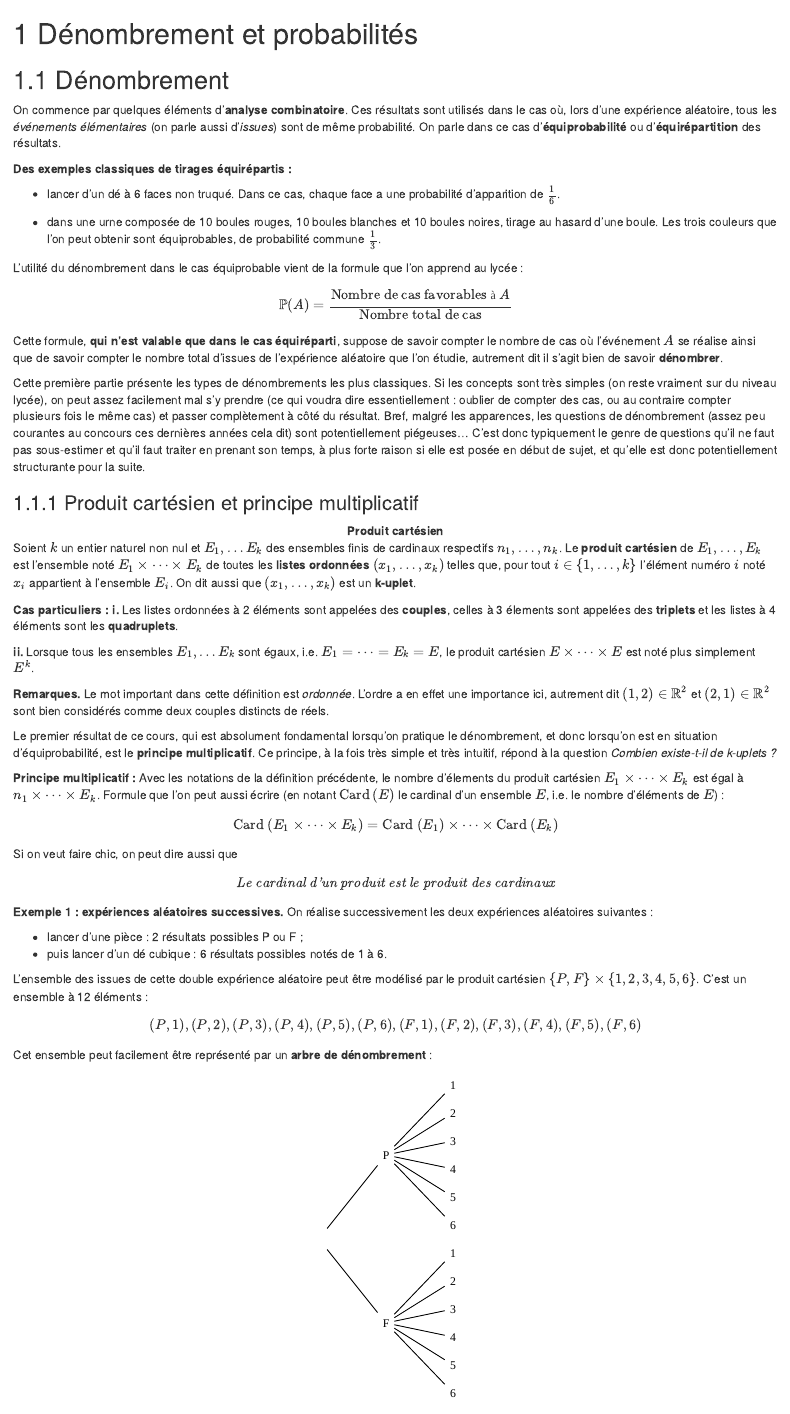
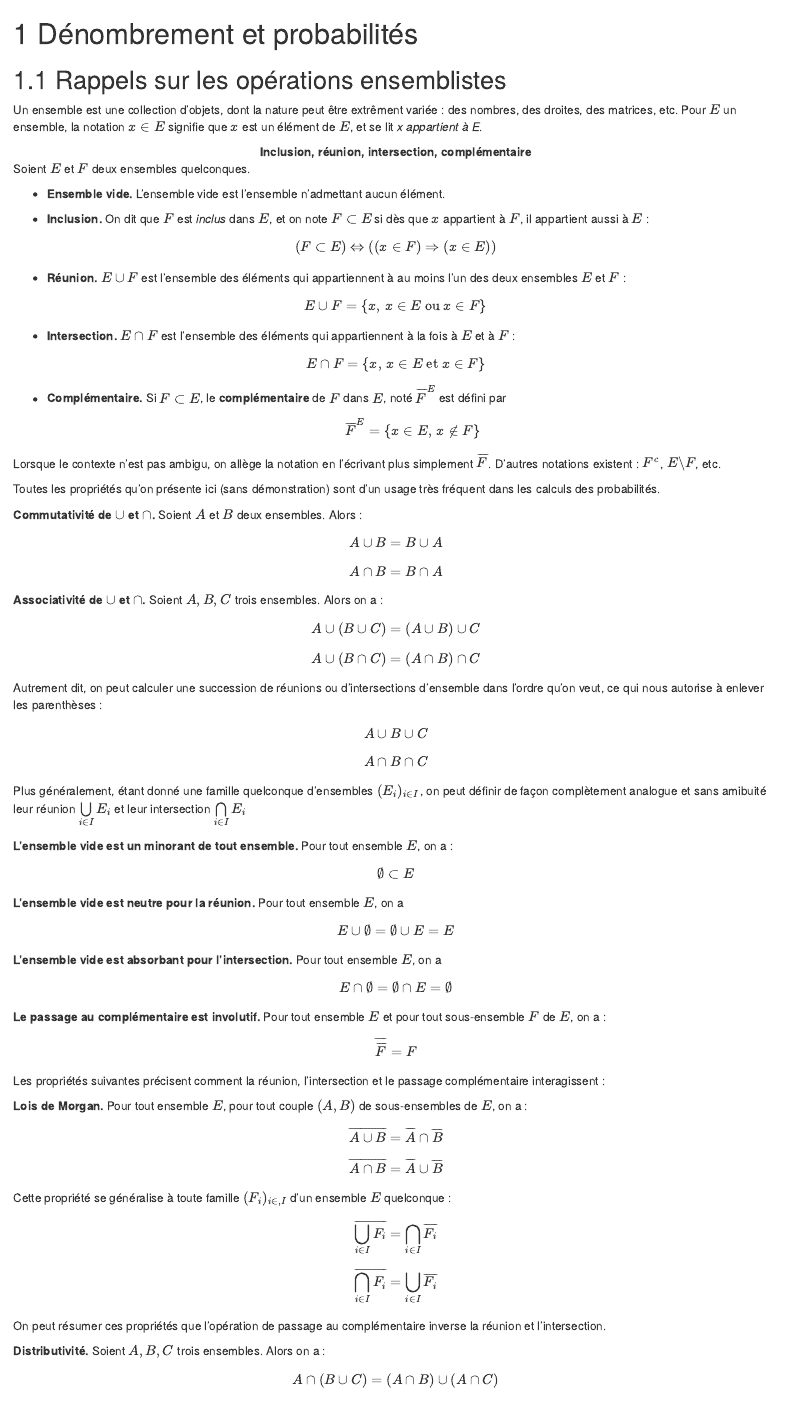
Before and after one commit to OlivierG1729/Admin_cours_probas_stat, an R Markdown document (1_Dénombrement_et_probabilités.Rmd): the page in a window 1100 px wide, from its top. Rendered offline with R 4.5, knitr and Pandoc, with nearby package versions; drawn as R Markdown's standard HTML page in place of the format the file asks for.

Commit message:
Ajout sur les opérations ensemblistes

```diff
--- a/1_Dénombrement_et_probabilités.Rmd
+++ b/1_Dénombrement_et_probabilités.Rmd
@@ -1,4 +1,115 @@
 # Dénombrement et probabilités
+
+## Rappels sur les opérations ensemblistes
+
+
+\noindent Un ensemble est une collection d'objets, dont la nature peut être extrêment variée : des nombres, des droites, des matrices, etc. Pour $E$ un ensemble, la notation $x\in E$ signifie que $x$ est un élément de $E$, et se lit *x appartient à E*.
+
+:::: {.defbox .def data-latex="important"}
+<center>**Inclusion, réunion, intersection, complémentaire**</center>
+
+\noindent Soient $E$ et $F$ deux ensembles quelconques.
+
+- **Ensemble vide.** L'ensemble vide est l'ensemble n'admettant aucun élément.
+
+- **Inclusion.** On dit que $F$ est *inclus* dans $E$, et on note $F\subset E$ si dès que $x$ appartient à $F$, il appartient aussi à $E$ :
+
+$$(F\subset E) \Leftrightarrow \left((x\in F)\Rightarrow (x\in E)\right)$$
+
+- **Réunion.** $E\cup F$ est l'ensemble des éléments qui appartiennent à au moins l'un des deux ensembles $E$ et $F$ :
+
+$$E\cup F=\{x, \, x\in E \text{ ou } x\in F\}$$
+
+- **Intersection.** $E\cap F$ est l'ensemble des éléments qui appartiennent à la fois à $E$ et à $F$ :
+
+$$E\cap F=\{x, \, x\in E \text{ et } x\in F\}$$
+
+- **Complémentaire.** Si $F\subset E$, le **complémentaire** de $F$ dans $E$, noté $\overline{F}^E$ est défini par
+$$\overline{F}^E=\{x\in E, \, x\not\in F\}$$
+
+
+\noindent Lorsque le contexte n'est pas ambigu, on allège la notation en l'écrivant plus simplement $\overline{F}$. D'autres notations existent : $F^c$, $E\backslash F$, etc.
+::::
+
+\noindent Toutes les propriétés qu'on présente ici (sans démonstration) sont d'un usage très fréquent dans les calculs des probabilités.
+
+
+:::: {.thmbox .thm data-latex="important"}
+
+**Commutativité de $\cup$ et $\cap$.** Soient $A$ et $B$ deux ensembles. Alors :
+
+$$A\cup B=B\cup A$$
+
+$$A\cap B=B\cap A$$
+
+**Associativité de $\cup$ et $\cap$.** Soient $A, B, C$ trois ensembles. Alors on a :
+
+$$A\cup(B\cup C)=(A\cup B)\cup C$$
+
+$$A\cup(B\cap C)=(A\cap B)\cap C$$
+
+\noindent Autrement dit, on peut calculer une succession de réunions ou d'intersections d'ensemble dans l'ordre qu'on veut, ce qui nous autorise à enlever les parenthèses :
+
+$$A\cup B\cup C$$
+
+$$A\cap B\cap C$$
+
+\noindent Plus généralement, étant donné une famille quelconque d'ensembles $(E_i)_{i\in I}$, on peut définir de façon complètement analogue et sans amibuité leur réunion $\bigcup\limits_{i\in I}E_i$ et leur intersection $\bigcap\limits_{i\in I}E_i$
+
+\noindent
+
+**L'ensemble vide est un minorant de tout ensemble.** Pour tout ensemble $E$, on a :
+
+$$\emptyset\subset E$$
+
+\noindent
+
+**L'ensemble vide est neutre pour la réunion.** Pour tout ensemble $E$, on a
+
+$$E\cup\emptyset=\emptyset\cup E=E$$
+
+\noindent
+
+**L'ensemble vide est absorbant pour l'intersection.** Pour tout ensemble $E$, on a
+
+$$E\cap\emptyset=\emptyset\cap E=\emptyset$$
+
+\noindent
+
+**Le passage au complémentaire est involutif.** Pour tout ensemble $E$ et pour tout sous-ensemble $F$ de $E$, on a :
+
+$$\overline{\overline{F}}=F$$
+::::
+
+
+\noindent Les propriétés suivantes précisent comment la réunion, l'intersection et le passage complémentaire interagissent :
+
+:::: {.thmbox .thm data-latex="important"}
+
+\noindent
+
+**Lois de Morgan.** Pour tout ensemble $E$, pour tout couple $(A, B)$ de sous-ensembles de $E$, on a :
+
+$$\overline{A\cup B}=\overline{A}\cap\overline{B}$$
+$$\overline{A\cap B}=\overline{A}\cup\overline{B}$$
+\noindent Cette propriété se généralise à toute famille $(F_i)_{i\in, I}$ d'un ensemble $E$ quelconque :
+
+$$\overline{\bigcup\limits_{i\in I} F_i}=\bigcap\limits_{i\in I}\overline{F_i}$$
+
+$$\overline{\bigcap\limits_{i\in I} F_i}=\bigcup\limits_{i\in I}\overline{F_i}$$
+\noindent On peut résumer ces propriétés que l'opération de passage au complémentaire inverse la réunion et l'intersection.
+
+\noindent
+
+**Distributivité.** Soient $A, B, C$ trois ensembles. Alors on a :
+
+$$A\cap(B\cup C)=(A\cap B)\cup(A\cap C)$$
+$$A\cup(B\cap C)=(A\cup B)\cap(A\cup C)$$
+
+
+::::
+
+
 
 ## Dénombrement
 
```
Also changed, not shown: docs/reference-keys.txt, docs/search_index.json, 3 other files.
